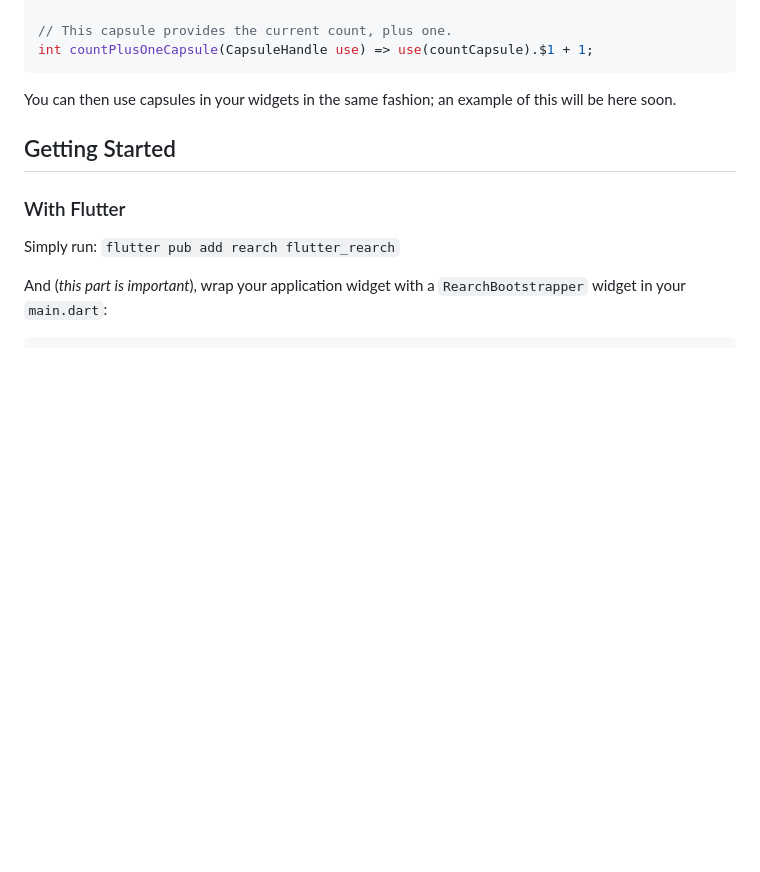
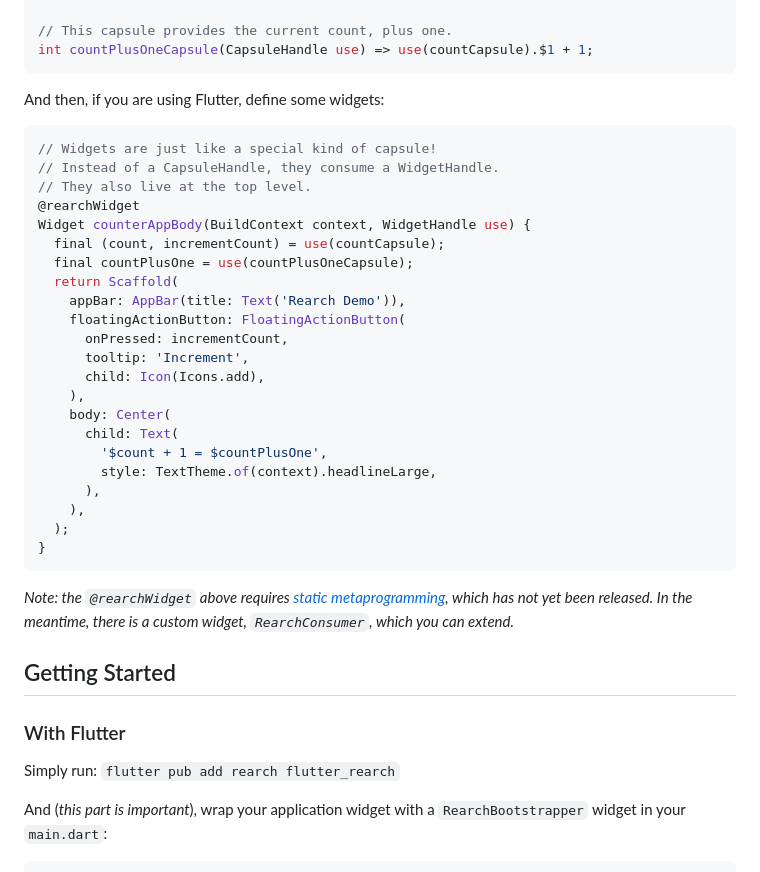
Before and after one commit to GregoryConrad/rearch-dart, a Markdown page: README.md, the part around the change. Drawn GitHub-style; blank space fills up the shorter version.

Commit message:
docs: add widget example to README

````diff
--- a/README.md
+++ b/README.md
@@ -49,8 +49,36 @@ Define your "capsules" (en-_capsulated_ pieces of state) at the top level:
 int countPlusOneCapsule(CapsuleHandle use) => use(countCapsule).$1 + 1;
 ```
 
-You can then use capsules in your widgets in the same fashion;
-an example of this will be here soon.
+And then, if you are using Flutter, define some widgets:
+```dart
+// Widgets are just like a special kind of capsule!
+// Instead of a CapsuleHandle, they consume a WidgetHandle.
+// They also live at the top level.
+@rearchWidget
+Widget counterAppBody(BuildContext context, WidgetHandle use) {
+  final (count, incrementCount) = use(countCapsule);
+  final countPlusOne = use(countPlusOneCapsule);
+  return Scaffold(
+    appBar: AppBar(title: Text('Rearch Demo')),
+    floatingActionButton: FloatingActionButton(
+      onPressed: incrementCount,
+      tooltip: 'Increment',
+      child: Icon(Icons.add),
+    ),
+    body: Center(
+      child: Text(
+        '$count + 1 = $countPlusOne',
+        style: TextTheme.of(context).headlineLarge,
+      ),
+    ),
+  );
+}
+```
+
+*Note: the `@rearchWidget` above requires
+[static metaprogramming](https://github.com/dart-lang/language/issues/1482),
+which has not yet been released.
+In the meantime, there is a custom widget, `RearchConsumer`, which you can extend.*
 
 
 ## Getting Started
````
